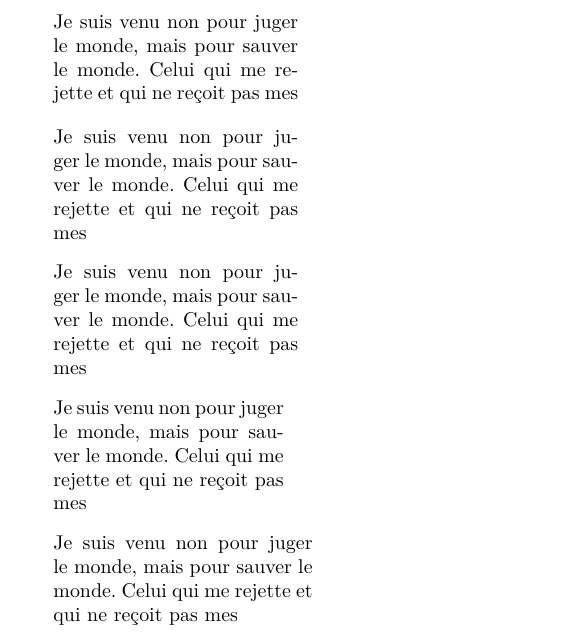
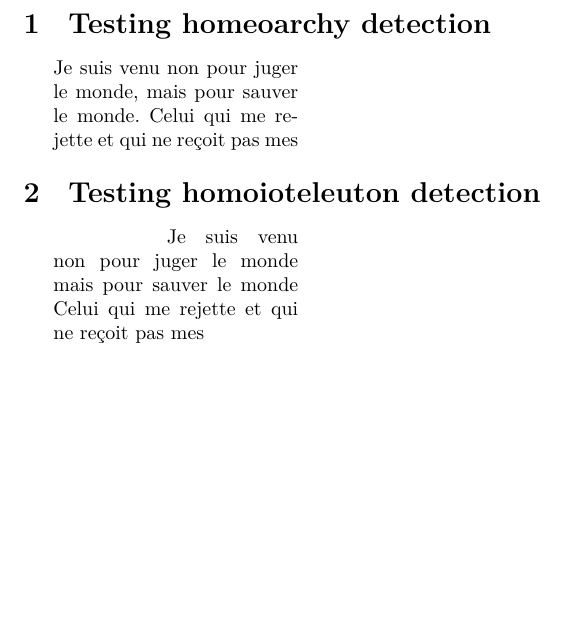
Before and after one commit to raphink/impnattypo, a LaTeX document (homeoarchy-test.tex): part of the page, cut at the place of the change, the shorter picture padded with empty space. Compiled offline with XeLaTeX.

Commit message:
Add homoioteleuton prototype

```diff
--- a/homeoarchy-test.tex
+++ b/homeoarchy-test.tex
@@ -10,32 +10,17 @@
 
 \begin{document}
 
+\section{Testing homeoarchy detection}
 \begin{minipage}{1.7in}
 Je suis venu non pour juger le monde, mais pour sauver le monde. Celui qui me rejette
 et qui ne re\c coit pas mes
 \end{minipage}
 
-\bigskip
+\section{Testing homoioteleuton detection}
 \begin{minipage}{1.7in}
-Je suis venu non pour juger~le monde, mais pour sauver le monde. Celui qui me rejette
+\parindent=2cm
+\indent Je suis venu non pour juger le monde mais pour sauver le monde Celui qui me rejette
 et qui ne re\c coit pas mes
 \end{minipage}
 
-\bigskip
-\begin{minipage}{1.7in}
-Je suis venu non pour juger le monde, mais pour sauver~le monde. Celui qui me rejette
-et qui ne re\c coit pas mes
-\end{minipage}
-
-\bigskip
-\begin{minipage}{1.6in}
-Je suis venu non pour juger le monde, mais pour sauver le monde. Celui qui me rejette
-et qui ne re\c coit pas mes
-\end{minipage}
-
-\bigskip
-\begin{minipage}{1.8in}
-Je suis venu non pour juger le monde, mais pour sauver le monde. Celui qui me rejette
-et qui ne re\c coit pas mes
-\end{minipage}
 \end{document}
```
Also changed, not shown: 1 other file.
